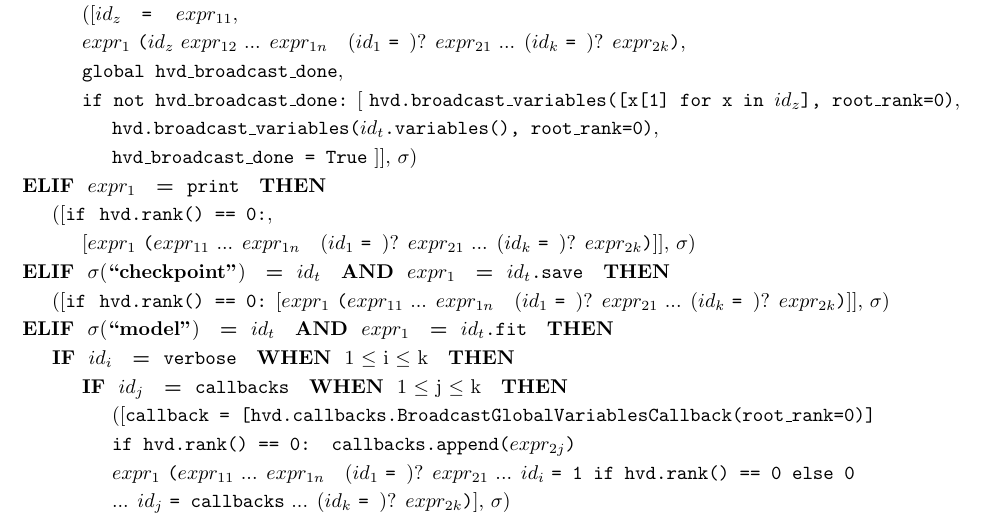
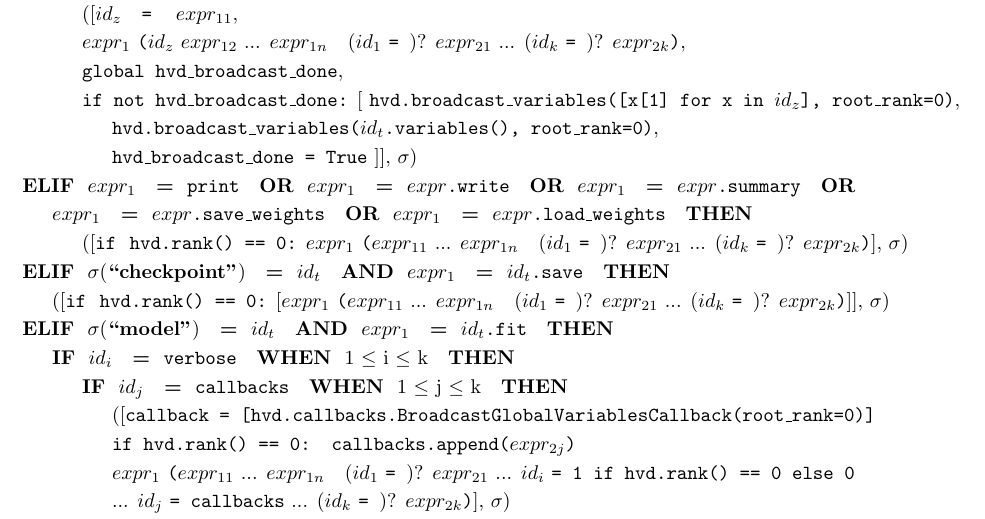
Before and after one commit to kaist-plrg/python-analyzer, a LaTeX document (trans/trans.tex, which reads trans/tran_rule_tf2.tex): part of page 9 of 16, cut so that both start at the same text. Compiled offline with pdfLaTeX.

Commit message:
Add rule for std-out functions

```diff
--- a/trans/tran_rule_tf2.tex
+++ b/trans/tran_rule_tf2.tex
@@ -376,9 +376,11 @@
   \inden\inden\inden {\tt if not hvd\_broadcast\_done:} [ {\tt hvd.broadcast\_variables([x[1] for x in \nidsubs{z}], root\_rank=0)}, \\
   \inden\inden\inden\inden {\tt hvd.broadcast\_variables(\nidsubs{t}.variables(), root\_rank=0)}, \\
   \inden\inden\inden\inden {\tt hvd\_broadcast\_done = True} ]], \smodenv) \\
-  \inden \ktelif ~ \nexprsubs{1} ~ \kteq ~ {\tt print} ~ \ktthen\\
-  \inden\inden ([\kif ~ {\tt hvd.rank() == 0:}, \\
-  \inden\inden\inden [\nexprsubs{1} \sparen{\nexprsubs{11} ... \nexprsubs{1n} ~ \op{(\nidsubs{1} \oassign)} \nexprsubs{21} ... \op{(\nidsubs{k} \oassign)} \nexprsubs{2k}}]], \smodenv) \\
+
+  %% Rule for MainScript
+  \inden \ktelif ~ \nexprsubs{1} ~ \kteq ~ {\tt print} ~ \ktor ~ \nexprsubs{1} ~ \kteq ~ {\tt \nexpr.write} ~ \ktor ~ \nexprsubs{1} ~ \kteq ~ {\tt \nexpr.summary} ~ \ktor \\
+  \inden\inden\nexprsubs{1} ~ \kteq ~ {\tt \nexpr.save\_weights} ~ \ktor ~ \nexprsubs{1} ~ \kteq ~ {\tt \nexpr.load\_weights} ~ \ktthen\\
+  \inden\inden\inden ([\kif ~ {\tt hvd.rank() == 0:} \nexprsubs{1} \sparen{\nexprsubs{11} ... \nexprsubs{1n} ~ \op{(\nidsubs{1} \oassign)} \nexprsubs{21} ... \op{(\nidsubs{k} \oassign)} \nexprsubs{2k}}], \smodenv) \\
   \inden \ktelif ~ \smodenv(\checkpoint) ~ \kteq ~ \nidsubs{t} ~ \ktand ~ \nexprsubs{1} ~ \kteq ~ {\tt \nidsubs{t}.save} ~ \ktthen\\
   \inden\inden ([\kif ~ {\tt hvd.rank() == 0:} [\nexprsubs{1} \sparen{\nexprsubs{11} ... \nexprsubs{1n} ~ \op{(\nidsubs{1} \oassign)} \nexprsubs{21} ... \op{(\nidsubs{k} \oassign)} \nexprsubs{2k}}]], \smodenv)\\
   % Rule for GradientOptimizer
--- a/trans/trans.tex
+++ b/trans/trans.tex
@@ -194,6 +194,7 @@
 \newcommand{\ktif}{{\tt\bf IF}}
 \newcommand{\ktelif}{{\tt\bf ELIF}}
 \newcommand{\ktand}{{\tt\bf AND}}
+\newcommand{\ktor}{{\tt\bf OR}}
 \newcommand{\ktthen}{{\tt\bf THEN}}
 \newcommand{\ktelse}{{\tt\bf ELSE}}
 \newcommand{\ktwhen}{{\tt\bf WHEN}}
```
Also changed, not shown: trans/trans.pdf, 3 other files.
